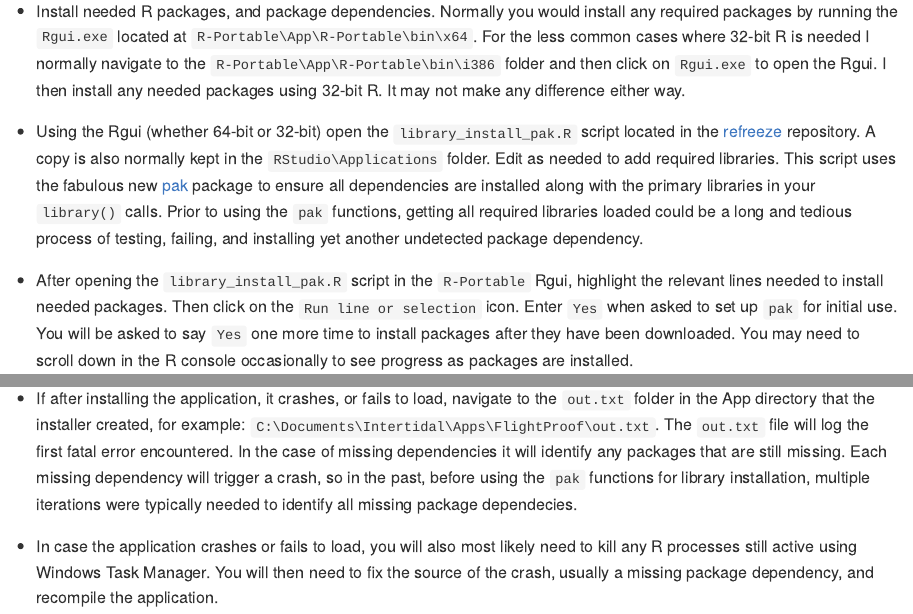
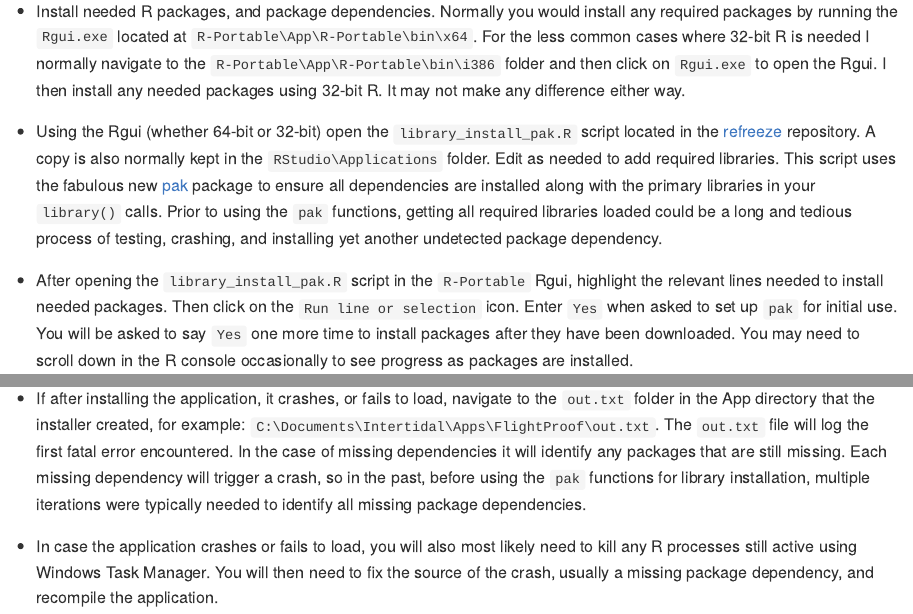
Before and after one commit to arestrom/refreeze, an R Markdown document (README.Rmd): the page in a window 1100 px wide, from 1390 px down, and a second part further down, joined at a grey line. The pictures show the output file README.md that the author committed with the source, drawn offline in the style of GitHub.

Commit message:
Final, final...I mean it this time...

```diff
--- a/README.Rmd
+++ b/README.Rmd
@@ -40,7 +40,7 @@ The following steps document *one* simple and opinionated way to freeze shiny ap
 
 * Install needed R packages, and package dependencies. Normally you would install any required packages by running the `Rgui.exe` located at `R-Portable\App\R-Portable\bin\x64`. For the less common cases where 32-bit R is needed I normally navigate to the `R-Portable\App\R-Portable\bin\i386` folder and then click on `Rgui.exe` to open the Rgui. I then install any needed packages using 32-bit R. It may not make any difference either way.
 
-* Using the Rgui (whether 64-bit or 32-bit) open the `library_install_pak.R` script located in the [refreeze](https://github.com/arestrom/refreeze) repository. A copy is also normally kept in the `RStudio\Applications` folder. Edit as needed to add required libraries. This script uses the fabulous new [pak](https://cran.r-project.org/web/packages/pak/index.html) package to ensure all dependencies are installed along with the primary libraries in your `library()` calls. Prior to using the `pak` functions, getting all required libraries loaded could be a long and tedious process of testing, failing, and installing yet another undetected package dependency.
+* Using the Rgui (whether 64-bit or 32-bit) open the `library_install_pak.R` script located in the [refreeze](https://github.com/arestrom/refreeze) repository. A copy is also normally kept in the `RStudio\Applications` folder. Edit as needed to add required libraries. This script uses the fabulous new [pak](https://cran.r-project.org/web/packages/pak/index.html) package to ensure all dependencies are installed along with the primary libraries in your `library()` calls. Prior to using the `pak` functions, getting all required libraries loaded could be a long and tedious process of testing, crashing, and installing yet another undetected package dependency.
 
 * After opening the `library_install_pak.R` script in the `R-Portable` Rgui, highlight the relevant lines needed to install needed packages. Then click on the `Run line or selection` icon. Enter `Yes` when asked to set up `pak` for initial use. You will be asked to say `Yes` one more time to install packages after they have been downloaded. You may need to scroll down in the R console occasionally to see progress as packages are installed.
 
@@ -70,6 +70,6 @@ The following steps document *one* simple and opinionated way to freeze shiny ap
 
 ### In case of failure
 
-* If after installing the application, it crashes, or fails to load, navigate to the `out.txt` folder in the App directory that the installer created, for example: `C:\Documents\Intertidal\Apps\FlightProof\out.txt`. The `out.txt` file will log the first fatal error encountered. In the case of missing dependencies it will identify any packages that are still missing. Each missing dependency will trigger a crash, so in the past, before using the `pak` functions for library installation, multiple iterations were typically needed to identify all missing package dependecies.
+* If after installing the application, it crashes, or fails to load, navigate to the `out.txt` folder in the App directory that the installer created, for example: `C:\Documents\Intertidal\Apps\FlightProof\out.txt`. The `out.txt` file will log the first fatal error encountered. In the case of missing dependencies it will identify any packages that are still missing. Each missing dependency will trigger a crash, so in the past, before using the `pak` functions for library installation, multiple iterations were typically needed to identify all missing package dependencies.
 
 * In case the application crashes or fails to load, you will also most likely need to kill any R processes still active using Windows Task Manager. You will then need to fix the source of the crash, usually a missing package dependency, and recompile the application.
```
Also changed, not shown: README.md.
